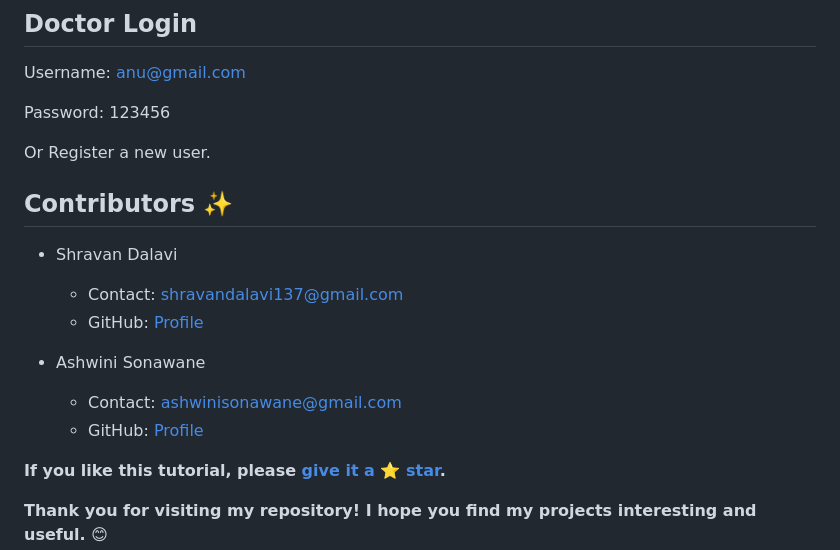
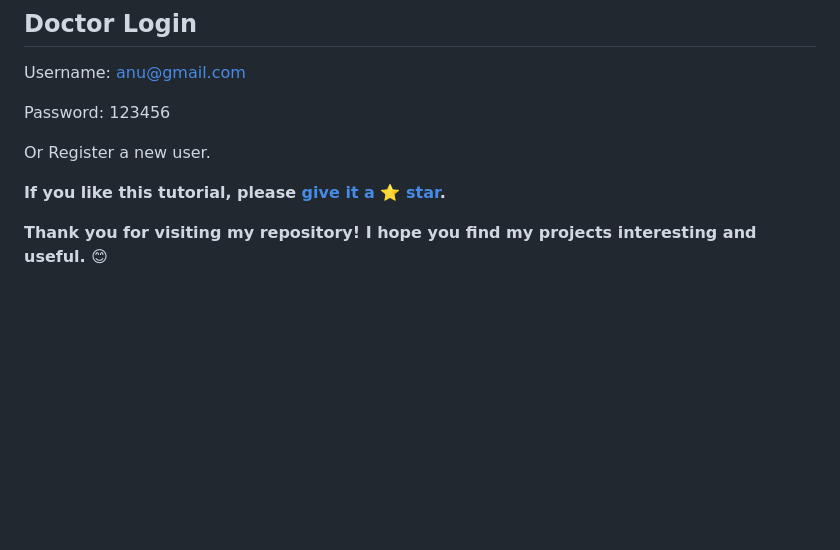
Before and after one commit to SurajPatole48/Doctor-Appointment-System-PHP, a Markdown page: README.md, the part around the change. Drawn GitHub-style; blank space fills up the shorter version.

```diff
--- a/README.md
+++ b/README.md
@@ -75,14 +75,6 @@ Password: 123456
 
 Or Register a new user.
 
-## Contributors ✨
-- Shravan Dalavi
-  - Contact: shravandalavi137@gmail.com
-  - GitHub: [Profile](https://github.com/ShravanDalavi)
-
-- Ashwini Sonawane
-  - Contact: ashwinisonawane@gmail.com
-  - GitHub:  [Profile](https://github.com/SonawaneAshwini)
 
 **If you like this tutorial, please [give it a ⭐ star](https://github.com/ShravanDalavi/Web-Mini-Projects).**
 
```
